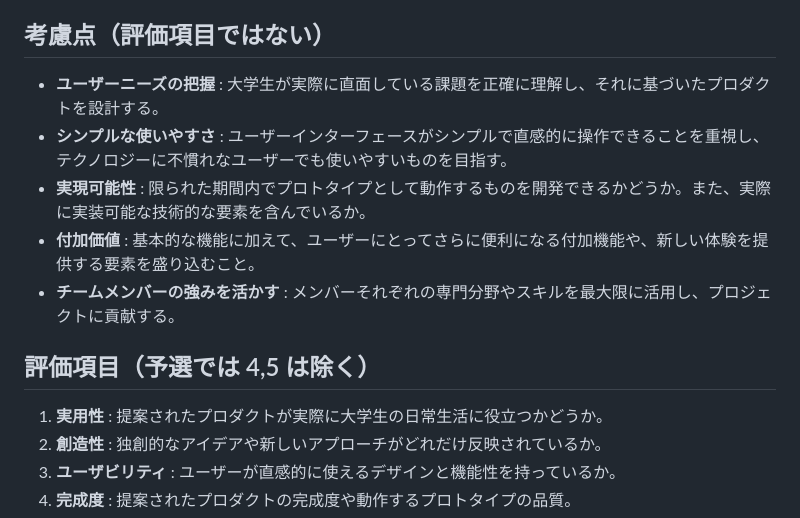
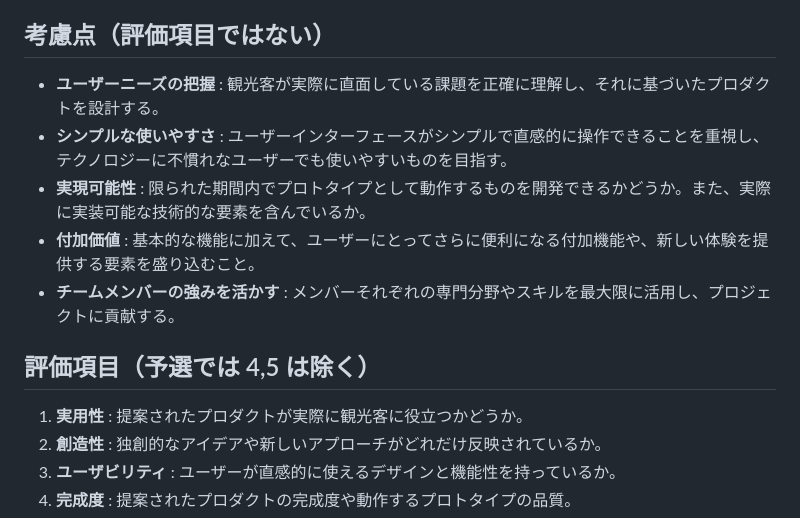
Before and after one commit to kanda9685/SoftwareHackathon, a Markdown page: README.md, the part around one of its changes. GitHub-like rendering.

```diff
--- a/README.md
+++ b/README.md
@@ -22,14 +22,14 @@ IT人材の不足から、エンジニアを育成したい。チームでの協
 モバイルアプリ、VRなどのデバイスを使ったもの、など、いろいろな開発手段で良い。観光の最中で用いるのであれば、スマホアプリが良さそう？？
 
 ## 考慮点（評価項目ではない）
-- **ユーザーニーズの把握** : 大学生が実際に直面している課題を正確に理解し、それに基づいたプロダクトを設計する。
+- **ユーザーニーズの把握** : 観光客が実際に直面している課題を正確に理解し、それに基づいたプロダクトを設計する。
 - **シンプルな使いやすさ** : ユーザーインターフェースがシンプルで直感的に操作できることを重視し、テクノロジーに不慣れなユーザーでも使いやすいものを目指す。
 - **実現可能性** : 限られた期間内でプロトタイプとして動作するものを開発できるかどうか。また、実際に実装可能な技術的な要素を含んでいるか。
 - **付加価値** : 基本的な機能に加えて、ユーザーにとってさらに便利になる付加機能や、新しい体験を提供する要素を盛り込むこと。
 - **チームメンバーの強みを活かす** : メンバーそれぞれの専門分野やスキルを最大限に活用し、プロジェクトに貢献する。
 
 ## 評価項目（予選では 4,5 は除く）
-1. **実用性** : 提案されたプロダクトが実際に大学生の日常生活に役立つかどうか。
+1. **実用性** : 提案されたプロダクトが実際に観光客に役立つかどうか。
 2. **創造性** : 独創的なアイデアや新しいアプローチがどれだけ反映されているか。
 3. **ユーザビリティ** : ユーザーが直感的に使えるデザインと機能性を持っているか。
 4. **完成度** : 提案されたプロダクトの完成度や動作するプロトタイプの品質。
```
Also changed, not shown: other parts of README.md (+1 -1 lines).
